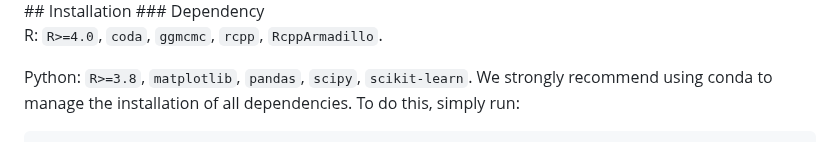
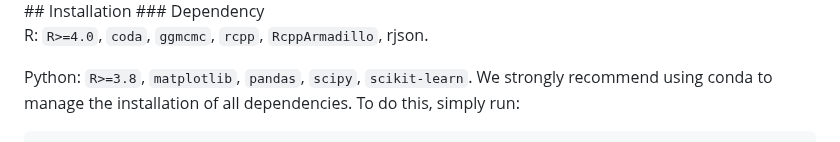
Before and after one commit to yunguan-wang/Spacia, a Markdown page: README.md, the part around the change. Rendered like a GitHub page.

```diff
--- a/README.md
+++ b/README.md
@@ -9,7 +9,7 @@ Multicellular organisms heavily rely on cell-cell interactions to effectively co
 ## Installation
 ### Dependency
 
-R: `R>=4.0`, `coda`, `ggmcmc`, `rcpp`, `RcppArmadillo`.
+R: `R>=4.0`, `coda`, `ggmcmc`, `rcpp`, `RcppArmadillo`, rjson.
 
 Python: `R>=3.8`, `matplotlib`, `pandas`, `scipy`, `scikit-learn`.
 We strongly recommend using conda to manage the installation of all dependencies. To do this, simply run:
```
